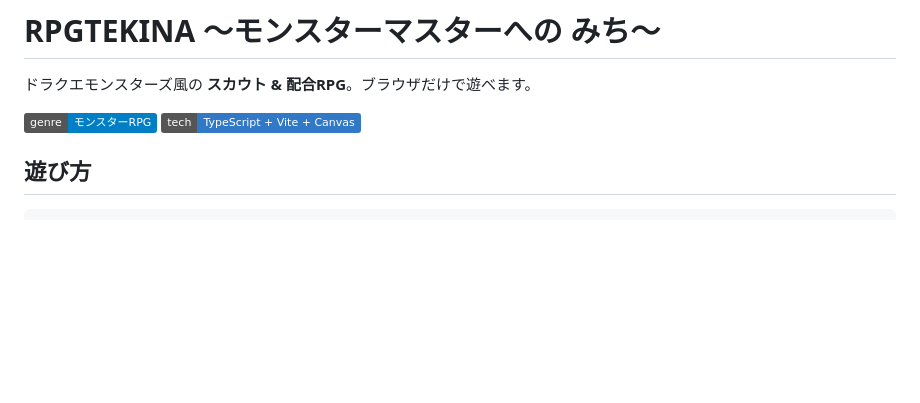
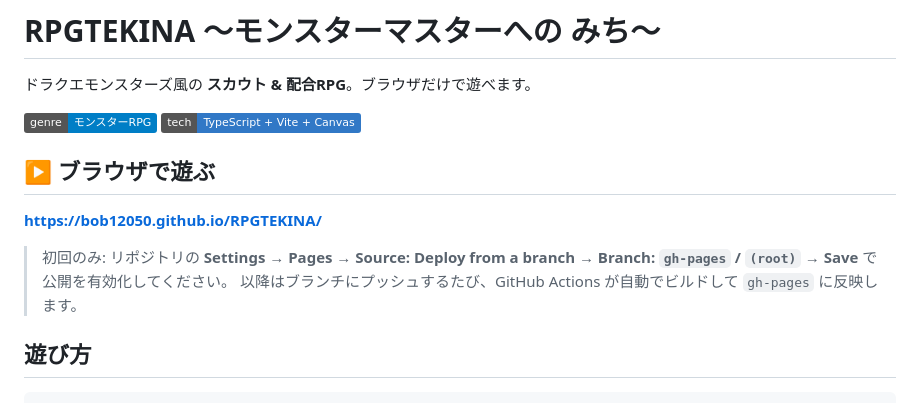
Before and after one commit to Bob12050/RPGTEKINA, a Markdown page: README.md, the part around the change. Drawn GitHub-style; badges without logos; blank space fills up the shorter version.

Commit message:
READMEにブラウザで遊ぶURLとPages有効化手順を追記
Co-Authored-By: Claude Fable 5 <noreply@anthropic.com>
Claude-Session: https://claude.ai/code/session_012RxVu5oorHmCBDNkWw7uKE

```diff
--- a/README.md
+++ b/README.md
@@ -4,6 +4,13 @@
 
 ![genre](https://img.shields.io/badge/genre-%E3%83%A2%E3%83%B3%E3%82%B9%E3%82%BF%E3%83%BCRPG-blue)
 ![tech](https://img.shields.io/badge/tech-TypeScript%20%2B%20Vite%20%2B%20Canvas-3178c6)
+
+## ▶ ブラウザで遊ぶ
+
+**https://bob12050.github.io/RPGTEKINA/**
+
+> 初回のみ: リポジトリの **Settings → Pages → Source: Deploy from a branch → Branch: `gh-pages` / `(root)` → Save** で公開を有効化してください。
+> 以降はブランチにプッシュするたび、GitHub Actions が自動でビルドして `gh-pages` に反映します。
 
 ## 遊び方
 
```
